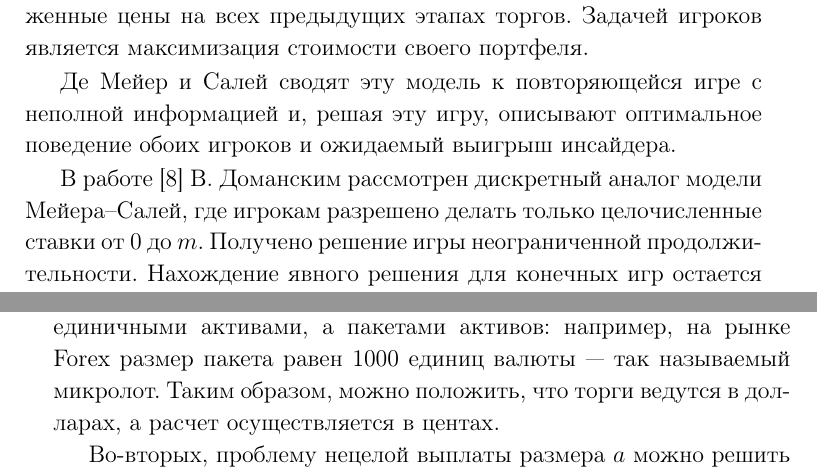
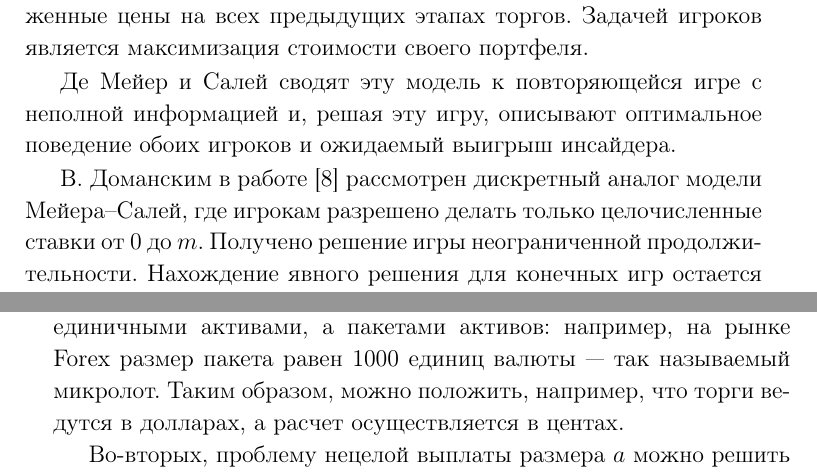
Before and after one commit to ArtemPyanykh/postgraduate-work, a LaTeX document (Articles/repeated_equal_coeffs/repeated_equal_coeffs.tex): two parts of pages 2 and 3 of 17, joined at a grey line, cut so that both start at the same text. Compiled offline with pdfLaTeX; the source files are stored in an older character set and shown here as Unicode.

Commit message:
Small fixes for the article

```diff
--- a/Articles/repeated_equal_coeffs/repeated_equal_coeffs.tex
+++ b/Articles/repeated_equal_coeffs/repeated_equal_coeffs.tex
@@ -134,7 +134,7 @@
 
 Де Мейер и Салей сводят эту модель к повторяющейся игре с неполной информацией и, решая эту игру, описывают оптимальное поведение обоих игроков и ожидаемый выигрыш инсайдера.
 
-В работе [\ref{lit:domansky}] В. Доманским рассмотрен дискретный аналог модели Мейера--Салей, где игрокам разрешено делать только целочисленные ставки от $ 0 $ до $ m $.
+В. Доманским в работе [\ref{lit:domansky}] рассмотрен дискретный аналог модели Мейера--Салей, где игрокам разрешено делать только целочисленные ставки от $ 0 $ до $ m $.
 Получено решение игры неограниченной продолжительности.
 Нахождение явного решения для конечных игр остается открытой проблемой.
 Для $ n $--шаговых игр в работе [\ref{lit:kreps}] В. Крепс получено явное решение при $ m \leq 3 $.
@@ -155,7 +155,8 @@
 Нужно отметить, что в работе [\ref{lit:domansky}] ставки пропорциональны денежной единице, в которой ведутся торги, поэтому все транзакции проводятся в целых числах.
 При $\beta=1/2$ цена сделки перестает быть целочисленной, однако интерпретацию дискретности модели в этой постановке, можно оставить неизменной, обосновав это следующим образом.
 
-Во-первых, на реальных рынках торги ведутся, как правило, не единичными активами, а пакетами активов: например, на рынке Forex размер пакета равен 1000 единиц валюты --- так называемый микролот. Таким образом, можно положить, что торги ведутся в долларах, а расчет осуществляется в центах.
+Во-первых, на реальных рынках торги ведутся, как правило, не единичными активами, а пакетами активов: например, на рынке Forex размер пакета равен 1000 единиц валюты --- так называемый микролот.
+Таким образом, можно положить, например, что торги ведутся в долларах, а расчет осуществляется в центах.
 
 Во-вторых, проблему нецелой выплаты размера $a$ можно решить привлечением арбитра, который с помощью случайного механизма выберет либо выплату размера $\lfloor a \rfloor$, либо выплату размера $\lceil a \rceil$. Ожидаемый выигрыш при этом останется неизменным, но свойство дискретности модели сохранится.
 
```
Also changed, not shown: Articles/repeated_equal_coeffs/repeated_equal_coeffs.pdf.
